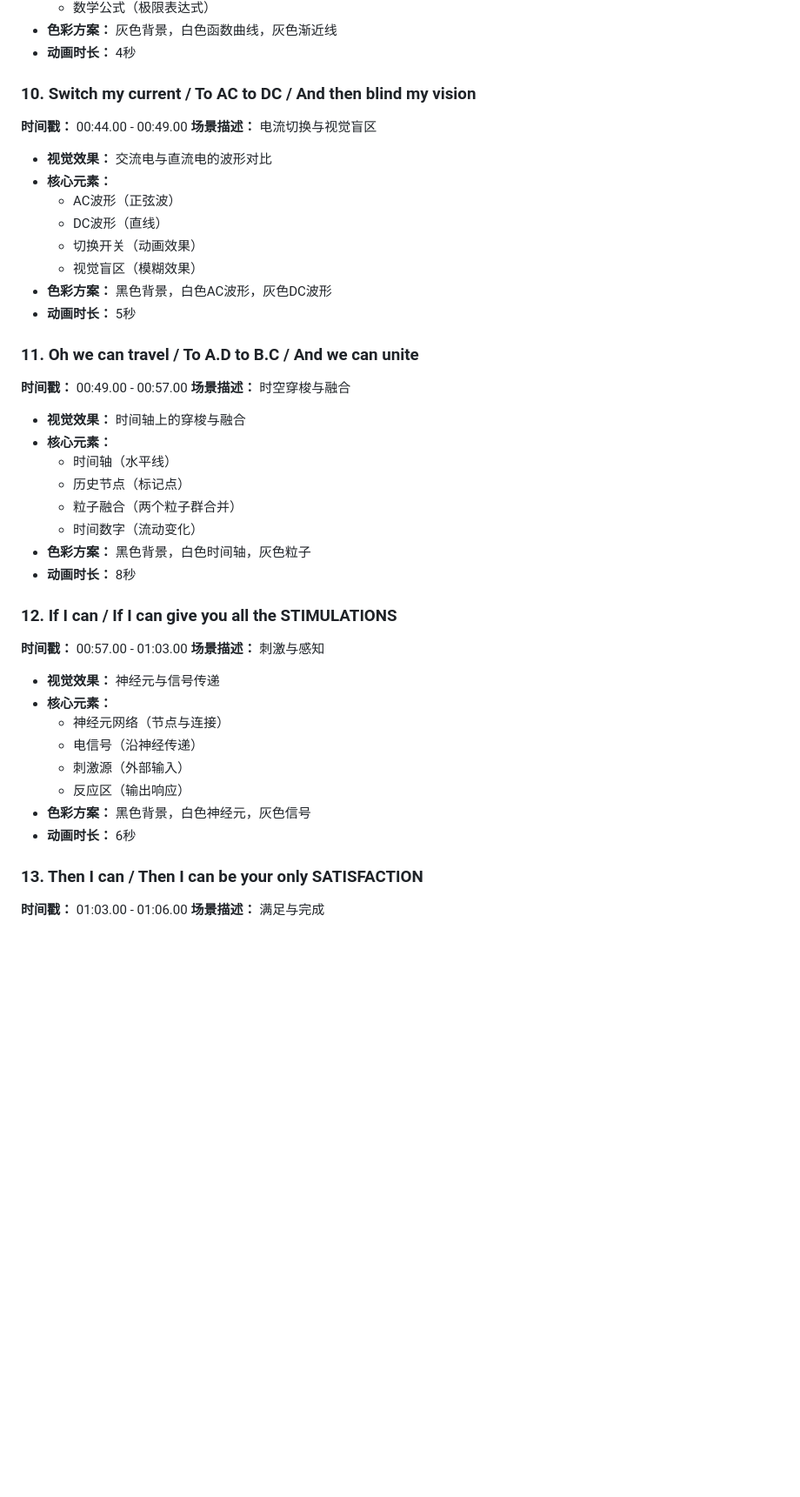
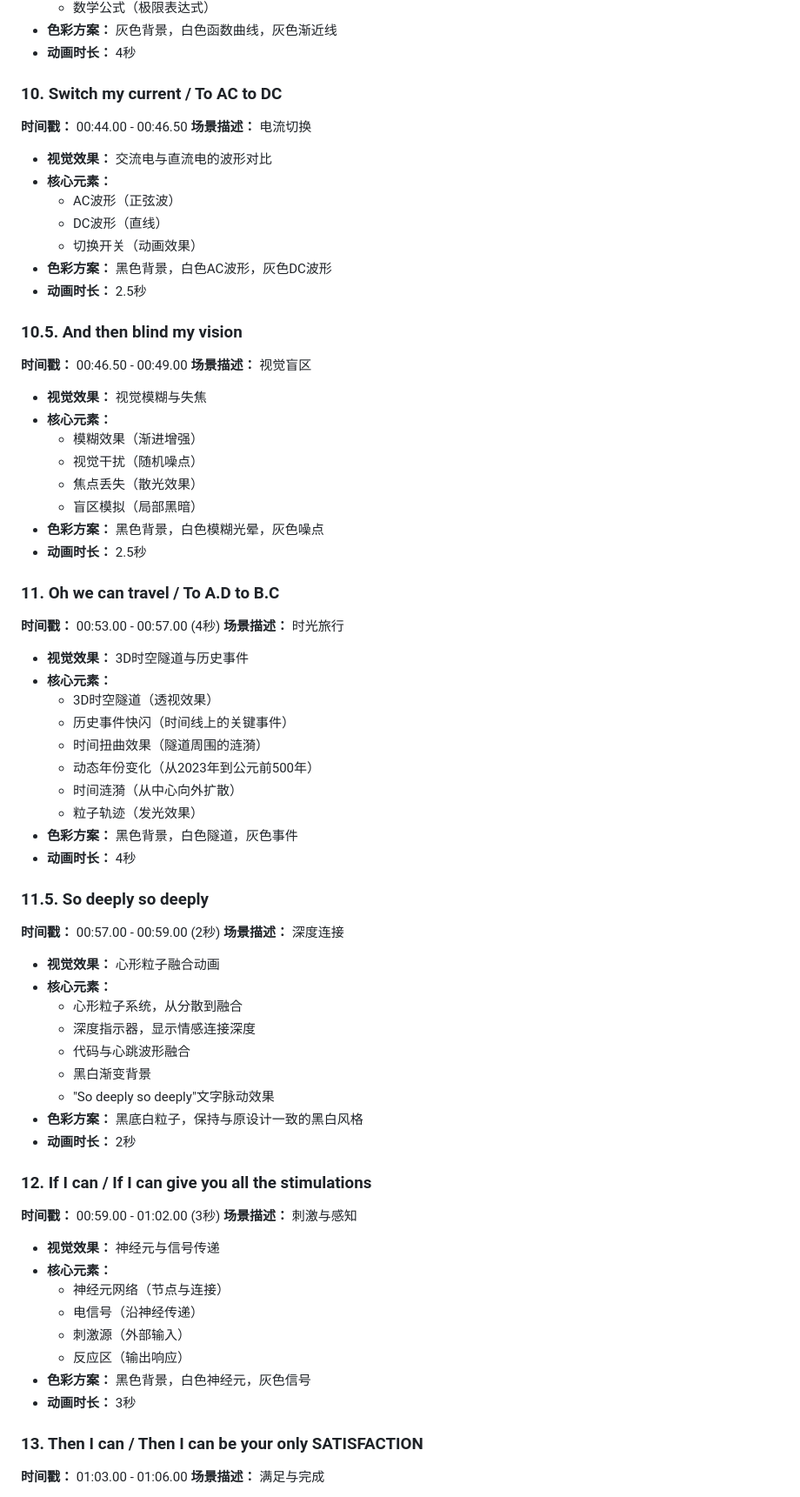
Before and after one commit to chaxiteamat/word-execute-me, a Markdown page: design-specification.md, the part around one of its changes. Shown at 87% size. GitHub-like rendering; blank space fills up the shorter version.

Commit message:
设计规范文档

```diff
--- a/design-specification.md
+++ b/design-specification.md
@@ -109,32 +108,58 @@
 - **色彩方案：** 灰色背景，白色函数曲线，灰色渐近线
 - **动画时长：** 4秒
 
-### 10. Switch my current / To AC to DC / And then blind my vision
-**时间戳：** 00:44.00 - 00:49.00
-**场景描述：** 电流切换与视觉盲区
+### 10. Switch my current / To AC to DC
+**时间戳：** 00:44.00 - 00:46.50
+**场景描述：** 电流切换
 - **视觉效果：** 交流电与直流电的波形对比
 - **核心元素：**
   - AC波形（正弦波）
   - DC波形（直线）
   - 切换开关（动画效果）
-  - 视觉盲区（模糊效果）
 - **色彩方案：** 黑色背景，白色AC波形，灰色DC波形
-- **动画时长：** 5秒
+- **动画时长：** 2.5秒
 
-### 11. Oh we can travel / To A.D to B.C / And we can unite
-**时间戳：** 00:49.00 - 00:57.00
-**场景描述：** 时空穿梭与融合
-- **视觉效果：** 时间轴上的穿梭与融合
+### 10.5. And then blind my vision
+**时间戳：** 00:46.50 - 00:49.00
+**场景描述：** 视觉盲区
+- **视觉效果：** 视觉模糊与失焦
 - **核心元素：**
-  - 时间轴（水平线）
-  - 历史节点（标记点）
-  - 粒子融合（两个粒子群合并）
-  - 时间数字（流动变化）
-- **色彩方案：** 黑色背景，白色时间轴，灰色粒子
-- **动画时长：** 8秒
+  - 模糊效果（渐进增强）
+  - 视觉干扰（随机噪点）
+  - 焦点丢失（散光效果）
+  - 盲区模拟（局部黑暗）
+- **色彩方案：** 黑色背景，白色模糊光晕，灰色噪点
+- **动画时长：** 2.5秒
 
-### 12. If I can / If I can give you all the STIMULATIONS
-**时间戳：** 00:57.00 - 01:03.00
+### 11. Oh we can travel / To A.D to B.C
+**时间戳：** 00:53.00 - 00:57.00 (4秒)
+**场景描述：** 时光旅行
+- **视觉效果：** 3D时空隧道与历史事件
+- **核心元素：**
+  - 3D时空隧道（透视效果）
+  - 历史事件快闪（时间线上的关键事件）
+  - 时间扭曲效果（隧道周围的涟漪）
+  - 动态年份变化（从2023年到公元前500年）
+  - 时间涟漪（从中心向外扩散）
+  - 粒子轨迹（发光效果）
+- **色彩方案：** 黑色背景，白色隧道，灰色事件
+- **动画时长：** 4秒
+
+### 11.5. So deeply so deeply
+**时间戳：** 00:57.00 - 00:59.00 (2秒)
+**场景描述：** 深度连接
+- **视觉效果：** 心形粒子融合动画
+- **核心元素：**
+  - 心形粒子系统，从分散到融合
+  - 深度指示器，显示情感连接深度
+  - 代码与心跳波形融合
+  - 黑白渐变背景
+  - "So deeply so deeply"文字脉动效果
+- **色彩方案：** 黑底白粒子，保持与原设计一致的黑白风格
+- **动画时长：** 2秒
+
+### 12. If I can / If I can give you all the stimulations
+**时间戳：** 00:59.00 - 01:02.00 (3秒)
 **场景描述：** 刺激与感知
 - **视觉效果：** 神经元与信号传递
 - **核心元素：**
@@ -143,7 +168,7 @@
   - 刺激源（外部输入）
   - 反应区（输出响应）
 - **色彩方案：** 黑色背景，白色神经元，灰色信号
-- **动画时长：** 6秒
+- **动画时长：** 3秒
 
 ### 13. Then I can / Then I can be your only SATISFACTION
 **时间戳：** 01:03.00 - 01:06.00
```
Also changed, not shown: other parts of design-specification.md (+1 -2 lines).
